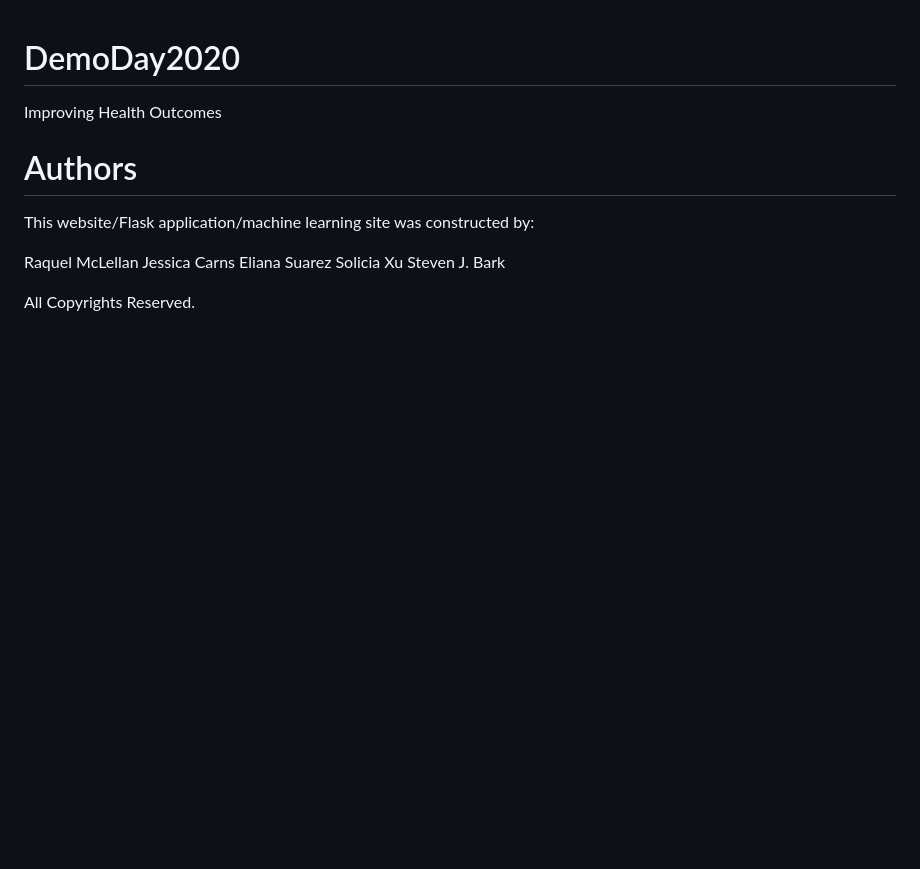
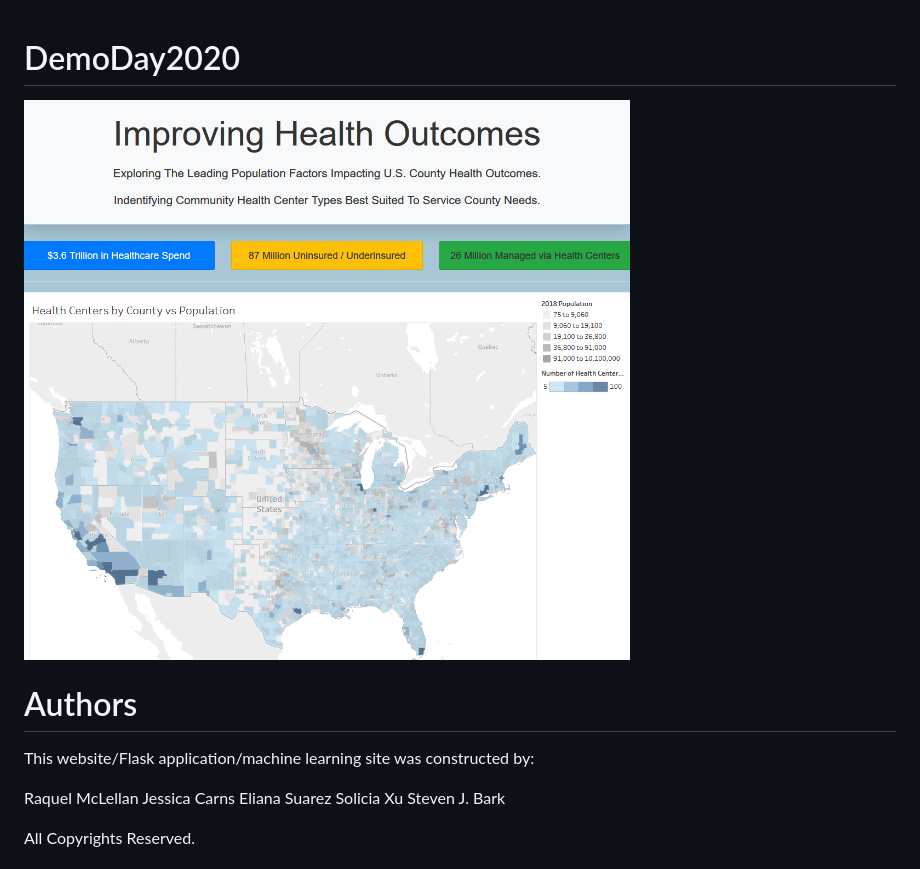
Before and after one commit to stevenjbark/DemoDay2020, a Markdown page: README.md, the part around the change. Rendered like a GitHub page; pictures changed too: readme_img/DemoDay2020_1.PNG (added); blank space fills up the shorter version.

Commit message:
SJB Commit 5/22/20: Update for images in Readme

```diff
--- a/README.md
+++ b/README.md
@@ -1,5 +1,5 @@
 # DemoDay2020
-Improving Health Outcomes
+![DemoDay2020 Image](readme_img/DemoDay2020_1.PNG)
 
 # Authors
 This website/Flask application/machine learning site was constructed by:
```
